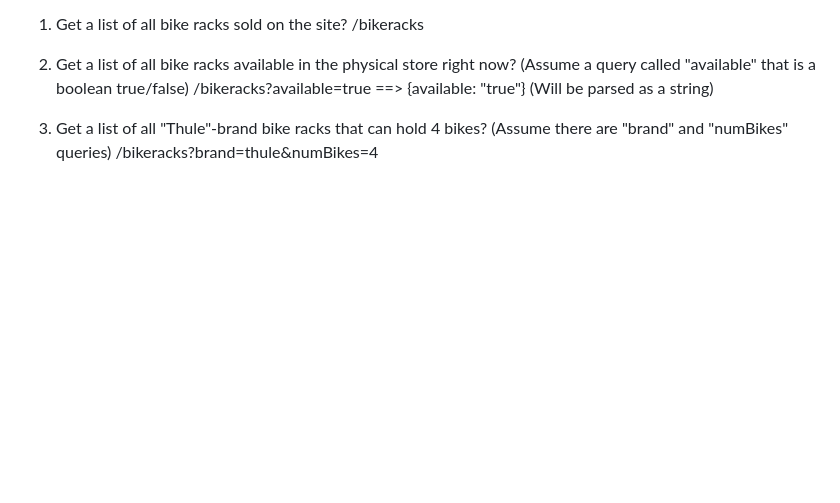
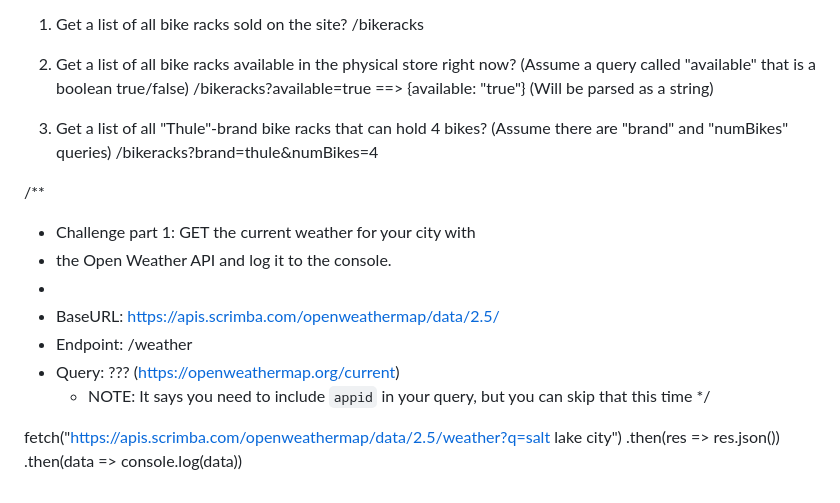
Before and after one commit to atikmahmud482/Scrimba-All-Project, a Markdown page: ApIs-Leasson/workingWithAPIs/quiz.md, the part around the change. Drawn GitHub-style; blank space fills up the shorter version.

Commit message:
Query String Practice-OpenWeatherMapAPI

```diff
--- a/ApIs-Leasson/workingWithAPIs/quiz.md
+++ b/ApIs-Leasson/workingWithAPIs/quiz.md
@@ -99,3 +99,20 @@ What would you expect the endpoints to be for the following tasks:
 3. Get a list of all "Thule"-brand bike racks that can hold 4 bikes?
    (Assume there are "brand" and "numBikes" queries)
    /bikeracks?brand=thule&numBikes=4
+
+<!-- Query String Practice-OpenWeatherMapAPI -->
+
+/\*\*
+
+- Challenge part 1: GET the current weather for your city with
+- the Open Weather API and log it to the console.
+-
+- BaseURL: https://apis.scrimba.com/openweathermap/data/2.5/
+- Endpoint: /weather
+- Query: ??? (https://openweathermap.org/current)
+  - NOTE: It says you need to include `appid` in your query, but you can skip that this time
+    \*/
+
+fetch("https://apis.scrimba.com/openweathermap/data/2.5/weather?q=salt lake city")
+.then(res => res.json())
+.then(data => console.log(data))
```
